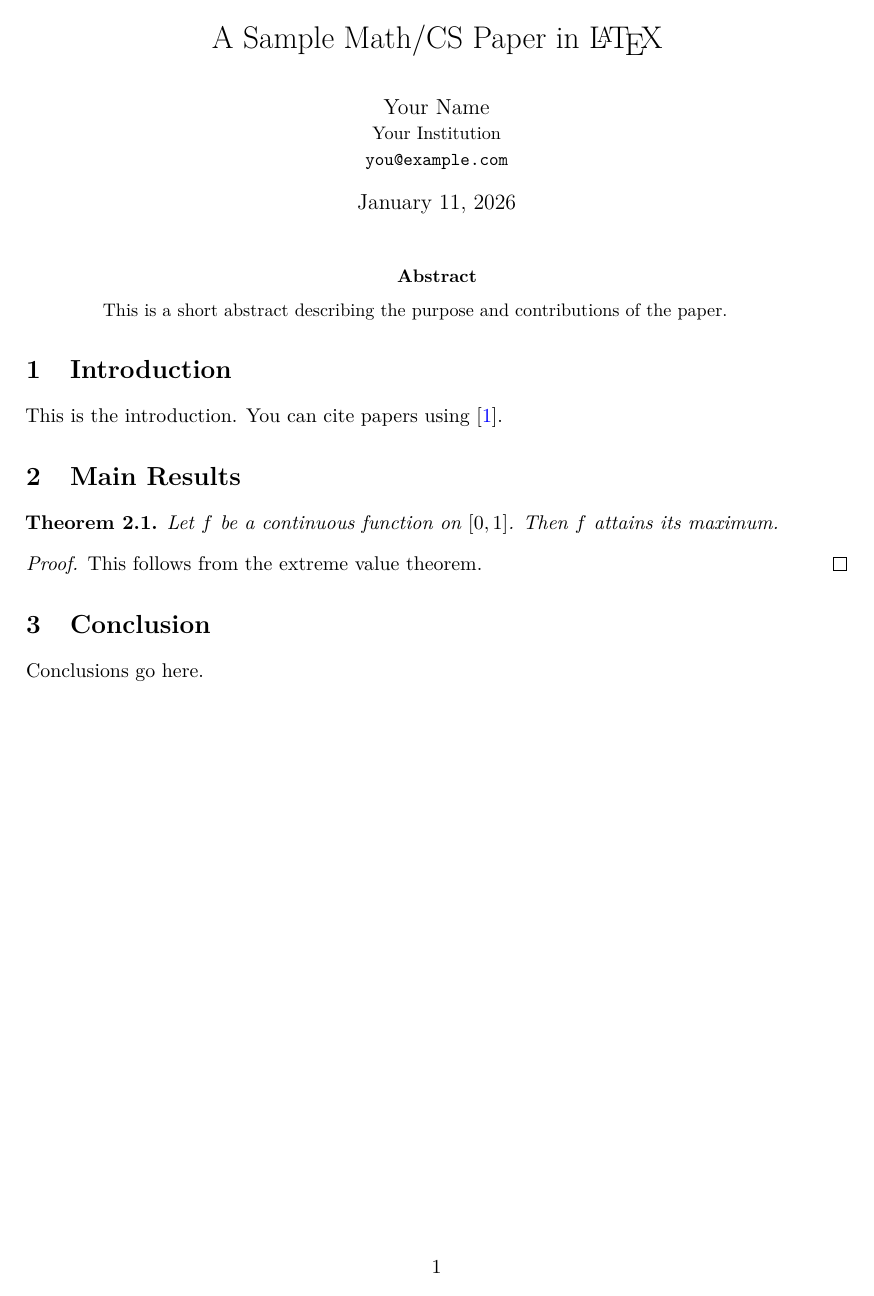
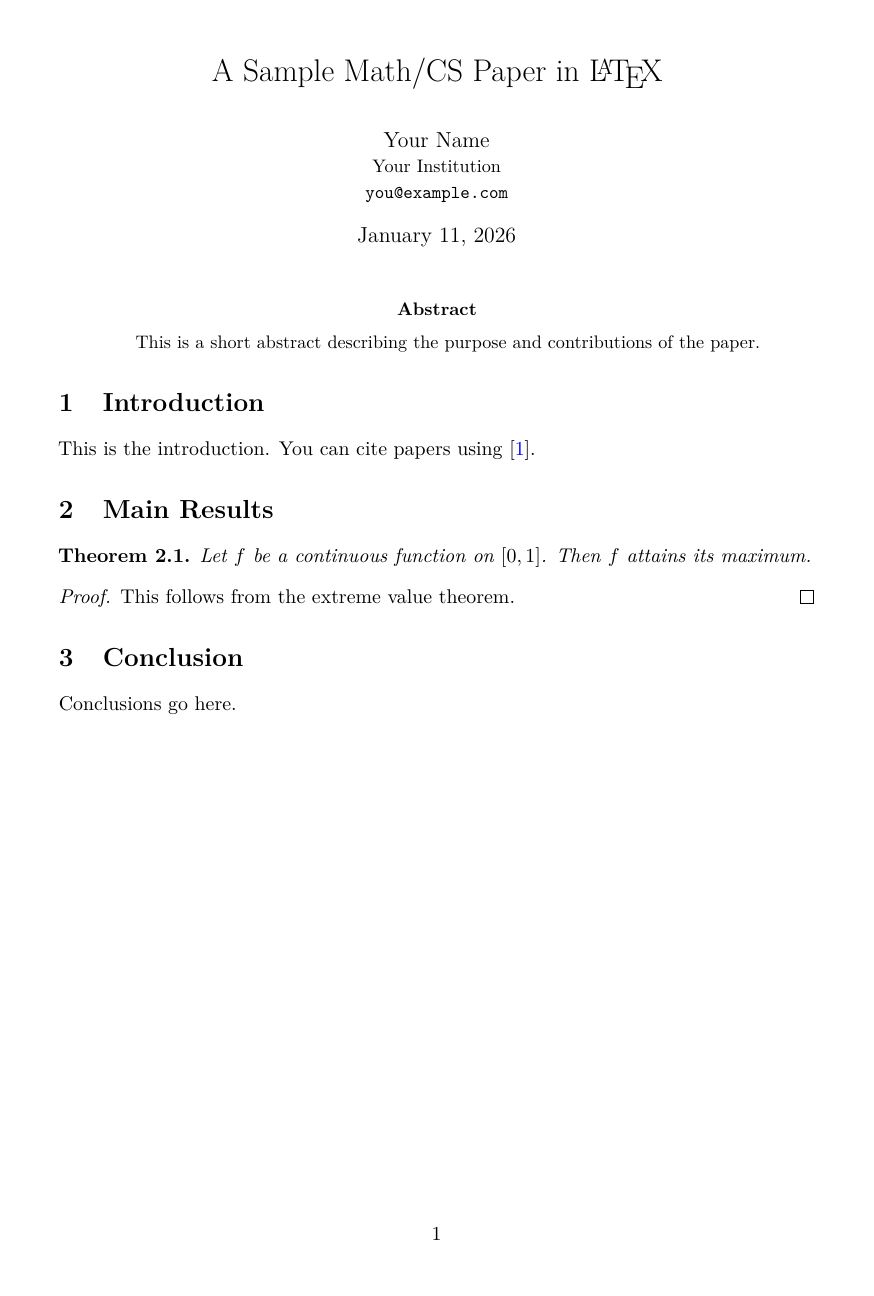
Before and after one commit to SAMK6/SAMK6, a LaTeX paper (LaTeX/outline.tex): page 1 of 2. Compiled offline with pdfLaTeX.

Commit message:
test push

```diff
--- a/LaTeX/outline.tex
+++ b/LaTeX/outline.tex
@@ -17,7 +17,7 @@
 \usepackage{microtype}
 
 % Page layout
-\usepackage[a4paper, margin=1in]{geometry}
+\usepackage[a4paper, margin=1.25in]{geometry}
 \usepackage{setspace}
 
 % Figures and tables
```
